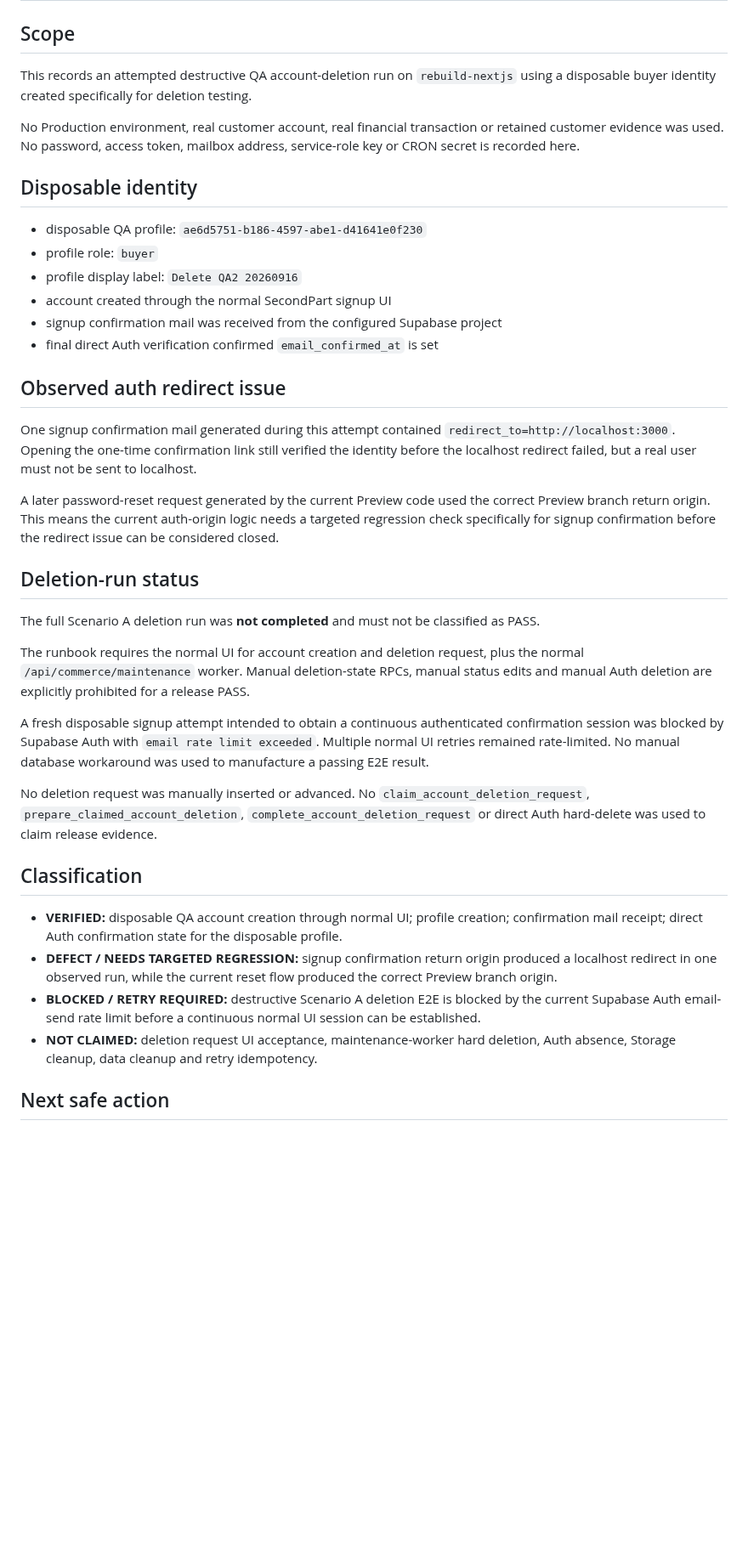
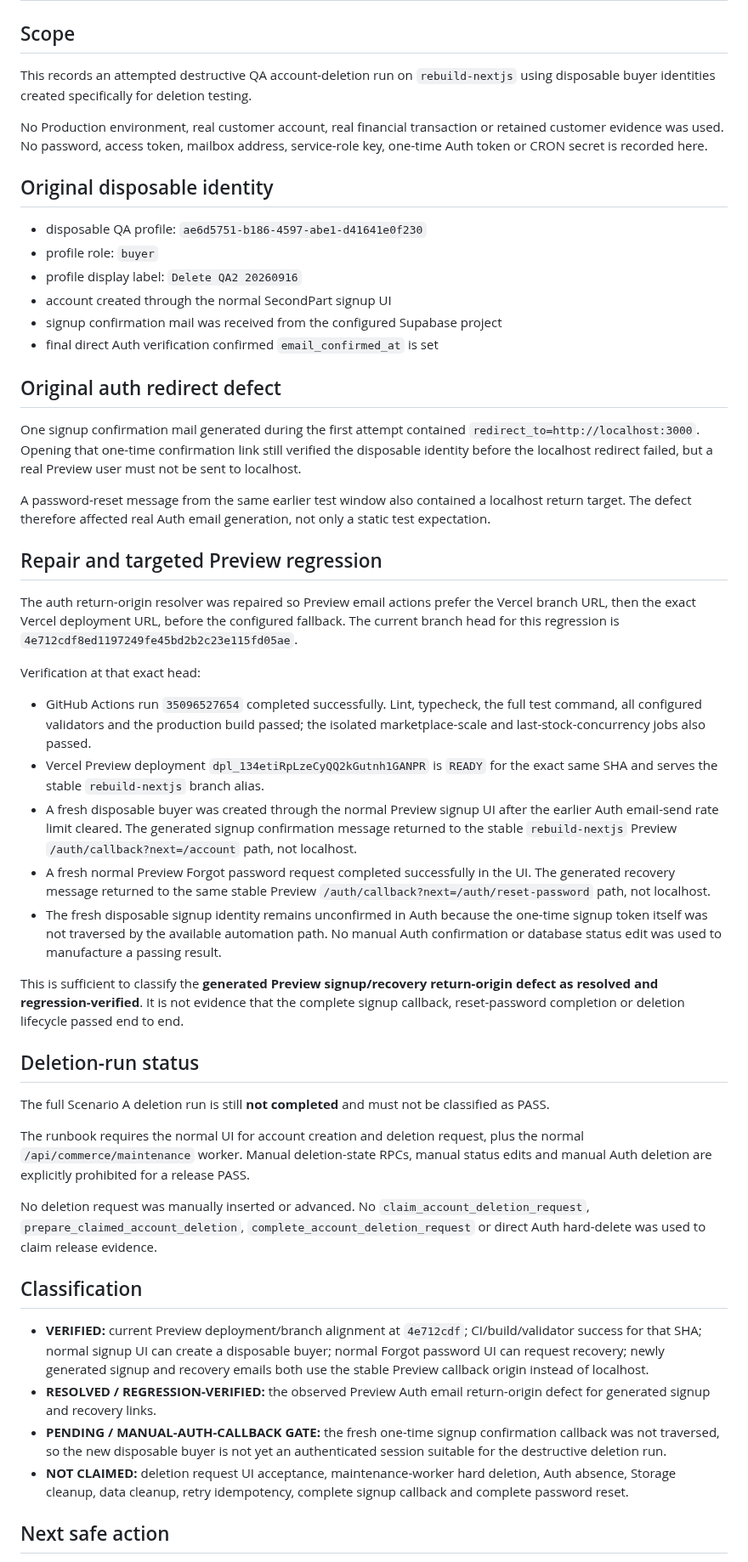
Before and after one commit to keisaj9006/SecondPartShop, a Markdown page: docs/test-runs/2026-09-16-account-deletion-e2e-attempt.md, the part around one of its changes. Shown at 85% size. Rendered like a GitHub page; blank space fills up the shorter version.

Commit message:
docs: record Preview auth redirect regression evidence [skip ci]

```diff
--- a/docs/test-runs/2026-09-16-account-deletion-e2e-attempt.md
+++ b/docs/test-runs/2026-09-16-account-deletion-e2e-attempt.md
@@ -2,11 +2,11 @@
 
 ## Scope
 
-This records an attempted destructive QA account-deletion run on `rebuild-nextjs` using a disposable buyer identity created specifically for deletion testing.
+This records an attempted destructive QA account-deletion run on `rebuild-nextjs` using disposable buyer identities created specifically for deletion testing.
 
-No Production environment, real customer account, real financial transaction or retained customer evidence was used. No password, access token, mailbox address, service-role key or CRON secret is recorded here.
+No Production environment, real customer account, real financial transaction or retained customer evidence was used. No password, access token, mailbox address, service-role key, one-time Auth token or CRON secret is recorded here.
 
-## Disposable identity
+## Original disposable identity
 
 - disposable QA profile: `ae6d5751-b186-4597-abe1-d41641e0f230`
 - profile role: `buyer`
@@ -15,28 +15,40 @@ No Production environment, real customer account, real financial transaction or
 - signup confirmation mail was received from the configured Supabase project
 - final direct Auth verification confirmed `email_confirmed_at` is set
 
-## Observed auth redirect issue
+## Original auth redirect defect
 
-One signup confirmation mail generated during this attempt contained `redirect_to=http://localhost:3000`. Opening the one-time confirmation link still verified the identity before the localhost redirect failed, but a real user must not be sent to localhost.
+One signup confirmation mail generated during the first attempt contained `redirect_to=http://localhost:3000`. Opening that one-time confirmation link still verified the disposable identity before the localhost redirect failed, but a real Preview user must not be sent to localhost.
 
-A later password-reset request generated by the current Preview code used the correct Preview branch return origin. This means the current auth-origin logic needs a targeted regression check specifically for signup confirmation before the redirect issue can be considered closed.
+A password-reset message from the same earlier test window also contained a localhost return target. The defect therefore affected real Auth email generation, not only a static test expectation.
+
+## Repair and targeted Preview regression
+
+The auth return-origin resolver was repaired so Preview email actions prefer the Vercel branch URL, then the exact Vercel deployment URL, before the configured fallback. The current branch head for this regression is `4e712cdf8ed1197249fe45bd2b2c23e115fd05ae`.
+
+Verification at that exact head:
+
+- GitHub Actions run `35096527654` completed successfully. Lint, typecheck, the full test command, all configured validators and the production build passed; the isolated marketplace-scale and last-stock-concurrency jobs also passed.
+- Vercel Preview deployment `dpl_134etiRpLzeCyQQ2kGutnh1GANPR` is `READY` for the exact same SHA and serves the stable `rebuild-nextjs` branch alias.
+- A fresh disposable buyer was created through the normal Preview signup UI after the earlier Auth email-send rate limit cleared. The generated signup confirmation message returned to the stable `rebuild-nextjs` Preview `/auth/callback?next=/account` path, not localhost.
+- A fresh normal Preview Forgot password request completed successfully in the UI. The generated recovery message returned to the same stable Preview `/auth/callback?next=/auth/reset-password` path, not localhost.
+- The fresh disposable signup identity remains unconfirmed in Auth because the one-time signup token itself was not traversed by the available automation path. No manual Auth confirmation or database status edit was used to manufacture a passing result.
+
+This is sufficient to classify the **generated Preview signup/recovery return-origin defect as resolved and regression-verified**. It is not evidence that the complete signup callback, reset-password completion or deletion lifecycle passed end to end.
 
 ## Deletion-run status
 
-The full Scenario A deletion run was **not completed** and must not be classified as PASS.
+The full Scenario A deletion run is still **not completed** and must not be classified as PASS.
 
 The runbook requires the normal UI for account creation and deletion request, plus the normal `/api/commerce/maintenance` worker. Manual deletion-state RPCs, manual status edits and manual Auth deletion are explicitly prohibited for a release PASS.
-
-A fresh disposable signup attempt intended to obtain a continuous authenticated confirmation session was blocked by Supabase Auth with `email rate limit exceeded`. Multiple normal UI retries remained rate-limited. No manual database workaround was used to manufacture a passing E2E result.
 
 No deletion request was manually inserted or advanced. No `claim_account_deletion_request`, `prepare_claimed_account_deletion`, `complete_account_deletion_request` or direct Auth hard-delete was used to claim release evidence.
 
 ## Classification
 
-- **VERIFIED:** disposable QA account creation through normal UI; profile creation; confirmation mail receipt; direct Auth confirmation state for the disposable profile.
-- **DEFECT / NEEDS TARGETED REGRESSION:** signup confirmation return origin produced a localhost redirect in one observed run, while the current reset flow produced the correct Preview branch origin.
-- **BLOCKED / RETRY REQUIRED:** destructive Scenario A deletion E2E is blocked by the current Supabase Auth email-send rate limit before a continuous normal UI session can be established.
-- **NOT CLAIMED:** deletion request UI acceptance, maintenance-worker hard deletion, Auth absence, Storage cleanup, data cleanup and retry idempotency.
+- **VERIFIED:** current Preview deployment/branch alignment at `4e712cdf`; CI/build/validator success for that SHA; normal signup UI can create a disposable buyer; normal Forgot password UI can request recovery; newly generated signup and recovery emails both use the stable Preview callback origin instead of localhost.
+- **RESOLVED / REGRESSION-VERIFIED:** the observed Preview Auth email return-origin defect for generated signup and recovery links.
+- **PENDING / MANUAL-AUTH-CALLBACK GATE:** the fresh one-time signup confirmation callback was not traversed, so the new disposable buyer is not yet an authenticated session suitable for the destructive deletion run.
+- **NOT CLAIMED:** deletion request UI acceptance, maintenance-worker hard deletion, Auth absence, Storage cleanup, data cleanup, retry idempotency, complete signup callback and complete password reset.
 
 ## Next safe action
 
```
Also changed, not shown: other parts of docs/test-runs/2026-09-16-account-deletion-e2e-attempt.md (+1 -1 lines).
